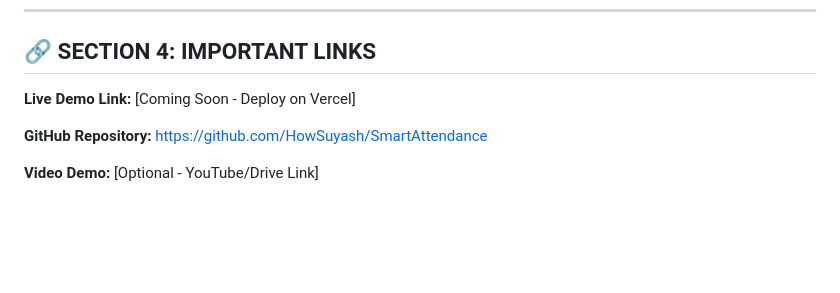
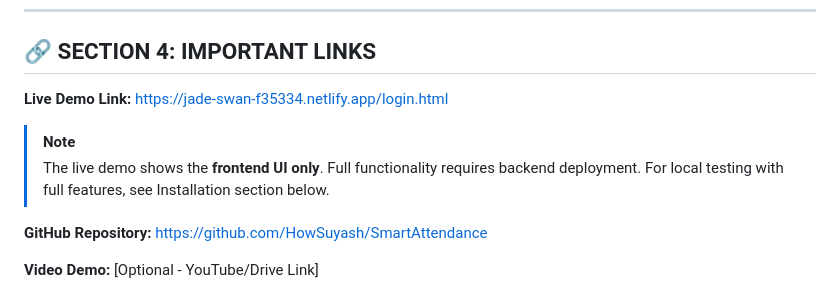
Before and after one commit to HowSuyash/SmartAttendance, a Markdown page: README.md, the part around the change. Rendered like a GitHub page; blank space fills up the shorter version.

Commit message:
Add Netlify live demo URL

```diff
--- a/README.md
+++ b/README.md
@@ -101,7 +101,10 @@
 
 ## 🔗 SECTION 4: IMPORTANT LINKS
 
-**Live Demo Link:** [Coming Soon - Deploy on Vercel]
+**Live Demo Link:** https://jade-swan-f35334.netlify.app/login.html
+
+> [!NOTE]
+> The live demo shows the **frontend UI only**. Full functionality requires backend deployment. For local testing with full features, see Installation section below.
 
 **GitHub Repository:** https://github.com/HowSuyash/SmartAttendance
 
```
